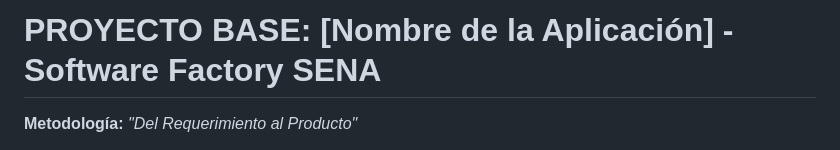
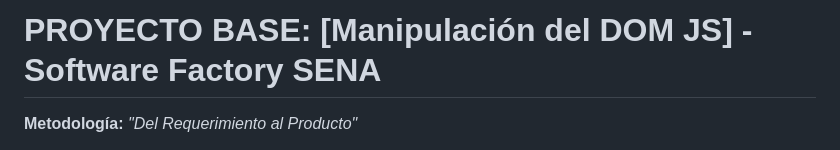
Before and after one commit to josuesolano21/manipulacion_del_dom_js, a Markdown page: README.md, the part around the change. GitHub-like rendering.

Commit message:
Estructura de Proyecto 1.0

```diff
--- a/README.md
+++ b/README.md
@@ -1,4 +1,4 @@
-# PROYECTO BASE: [Nombre de la Aplicación] - Software Factory SENA
+# PROYECTO BASE: [Manipulación del DOM JS] - Software Factory SENA
 
 **Metodología:** *"Del Requerimiento al Producto"*
 
```
